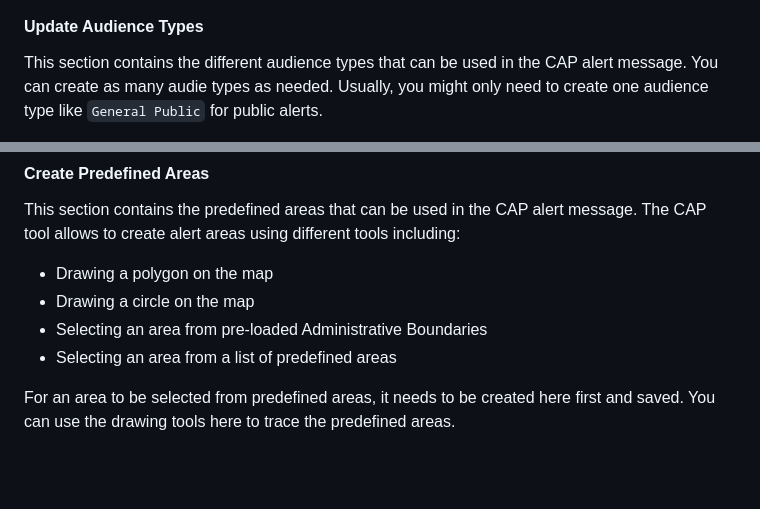
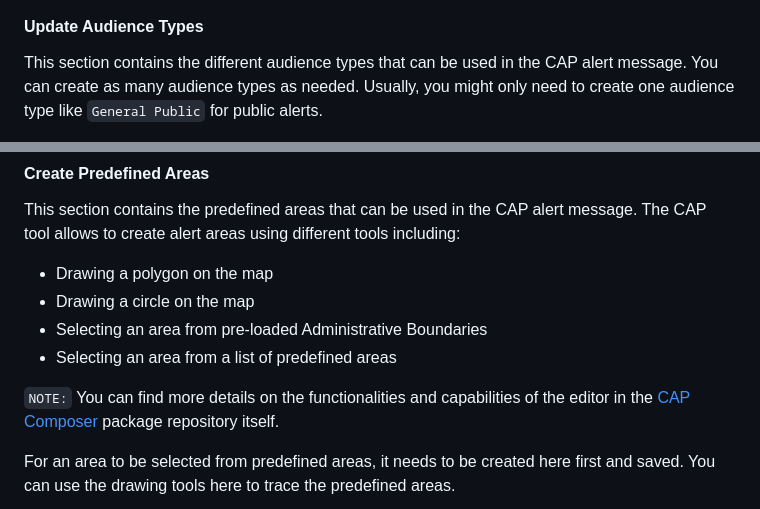
Before and after one commit to wmo-raf/cap-composer-web, a Markdown page: README.md, 2 parts joined by grey strips. GitHub-like rendering; blank space fills up the shorter version.

```diff
--- a/README.md
+++ b/README.md
@@ -157,7 +157,8 @@ custom one as monitored by the sending authority. You can select an icon to repr
 #### Update Audience Types
 
 This section contains the different audience types that can be used in the CAP alert message. You can create as many
-audie types as needed. Usually, you might only need to create one audience type like `General Public` for public alerts.
+audience types as needed. Usually, you might only need to create one audience type like `General Public` for public
+alerts.
 
 ![Audience Types](docs/images/update_audience_types.png)
 
@@ -170,6 +171,9 @@ alert areas using different tools including:
 - Drawing a circle on the map
 - Selecting an area from pre-loaded Administrative Boundaries
 - Selecting an area from a list of predefined areas
+
+`NOTE:` You can find more details on the functionalities and capabilities of the editor in
+the [CAP Composer](https://github.com/wmo-raf/cap-composer) package repository itself.
 
 For an area to be selected from predefined areas, it needs to be created here first and saved. You can use the drawing
 tools here to trace the predefined areas.
```
Also changed, not shown: other parts of README.md (+1 -1 lines).
